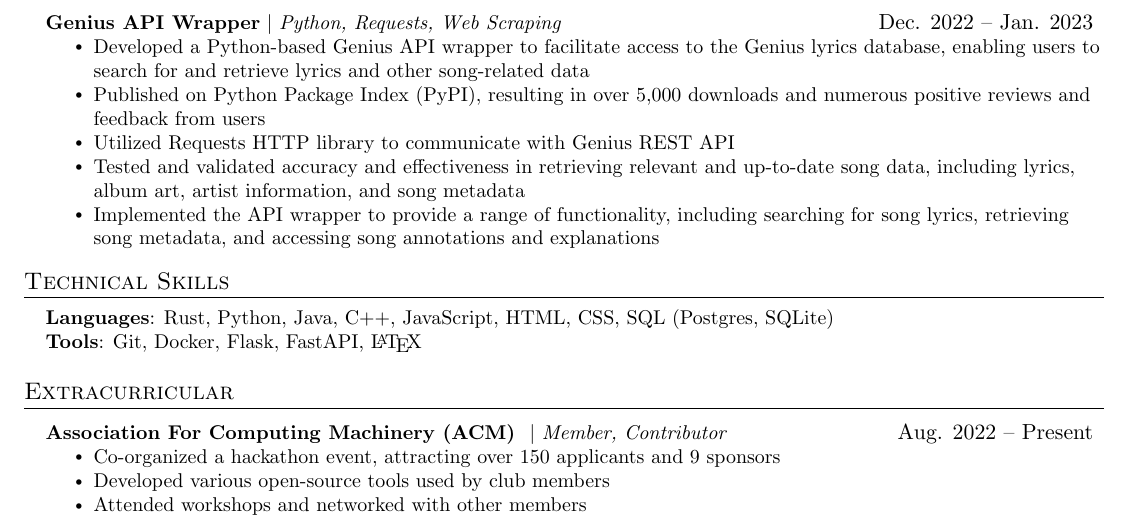
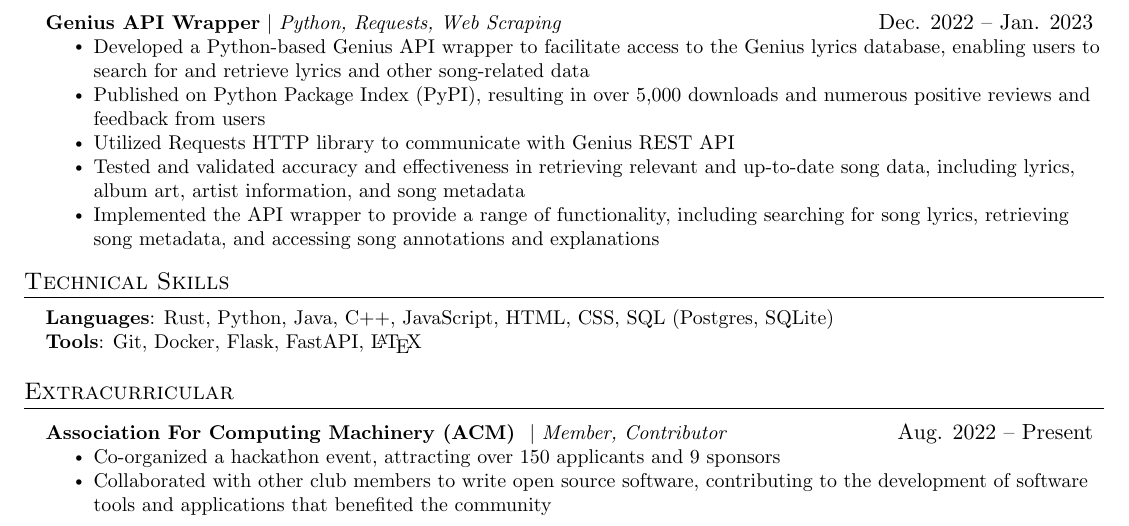
Before and after one commit to jjoeldaniel/jjoeldaniel, a LaTeX CV (resume.tex): part of the page, cut so that both start at the same text. Compiled offline with pdfLaTeX.

Commit message:
Update resume.tex

```diff
--- a/resume.tex
+++ b/resume.tex
@@ -182,8 +182,7 @@ identify trends and patterns in user behavior}
           {\textbf{Association For Computing Machinery (ACM) } $|$ \emph{Member, Contributor}}{Aug. 2022 -- Present}
           \resumeItemListStart
             \resumeItem{Co-organized a hackathon event, attracting over 150 applicants and 9 sponsors}
-            \resumeItem{Developed various open-source tools used by club members}
-            \resumeItem{Attended workshops and networked with other members}
+            \resumeItem{Collaborated with other club members to write open source software, contributing to the development of software tools and applications that benefited the community}
           \resumeItemListEnd
     \resumeSubHeadingListEnd
 
```
